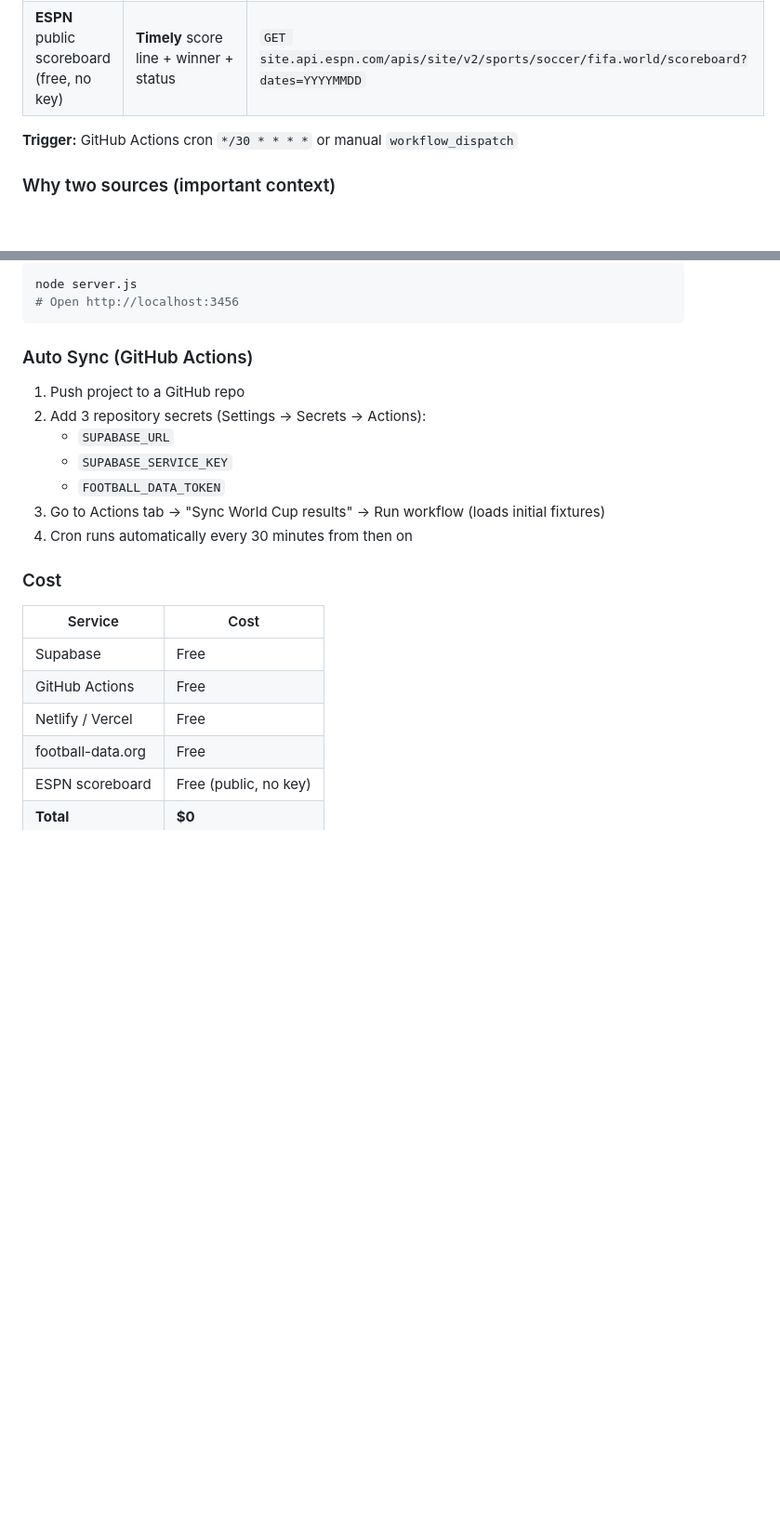
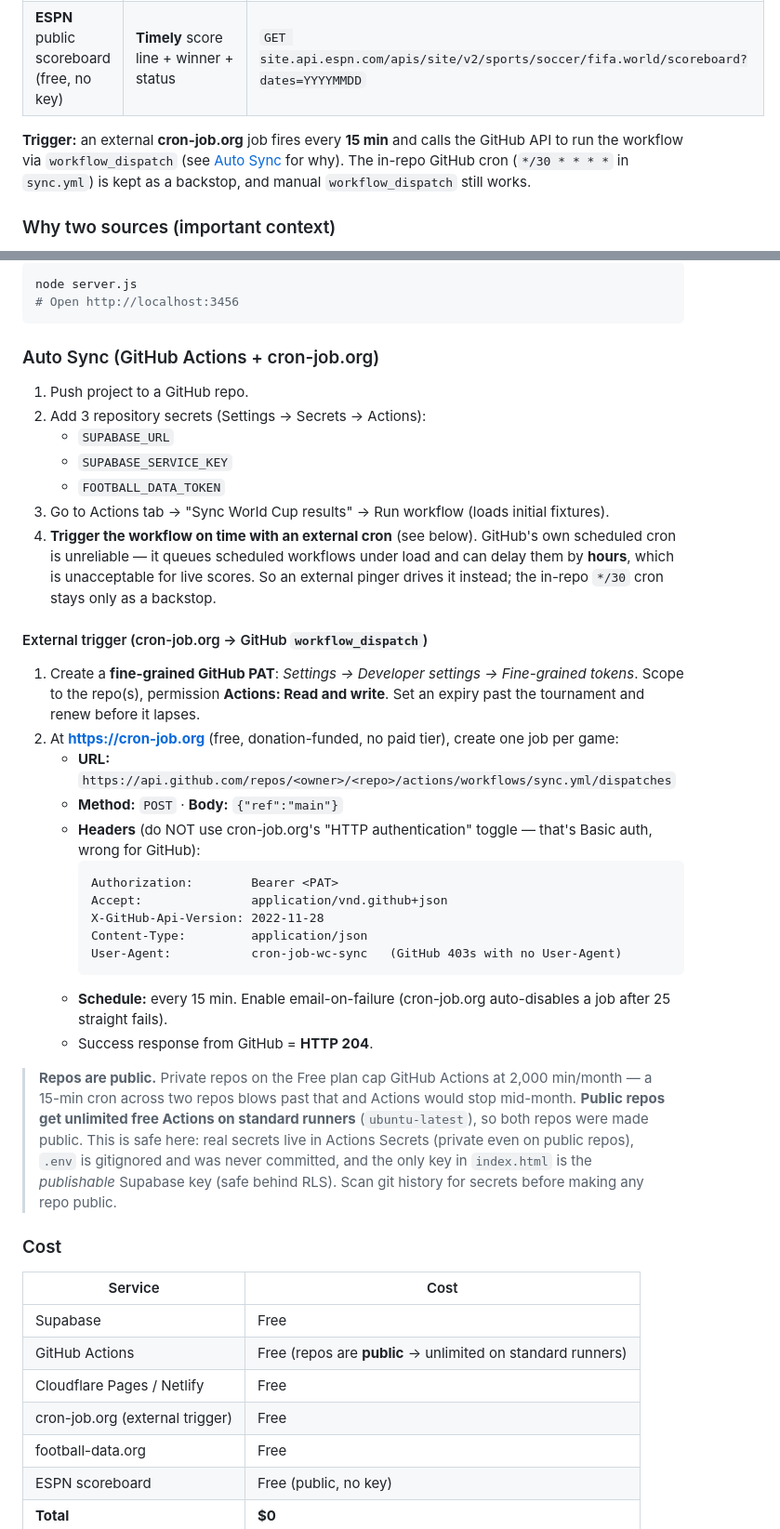
Before and after one commit to deepus86/Prediction-Game, a Markdown page: DOCS.md, 2 parts joined by grey strips. Shown at 93% size. Drawn GitHub-style; blank space fills up the shorter version.

Commit message:
docs: document cron-job.org trigger + public-repo decision
GitHub's scheduled cron delays runs by hours under load, so an external
cron-job.org job fires every 15 min and triggers the workflow via the
GitHub API (workflow_dispatch). Document the exact PAT scope, request
URL/method/headers/body (incl. the User-Agent and "don't use Basic auth"
gotchas), and the schedule. Also record why both repos are public
(unlimited free Actions on standard runners vs the 2,000-min private cap)
and why that's safe (no secrets in repo/history; secrets stay in Actions
Secrets; only the publishable Supabase key ships in index.html). Update
the Sync Mechanism trigger note and the Cost table.

Co-Authored-By: Claude Opus 4.8 <noreply@anthropic.com>

````diff
--- a/DOCS.md
+++ b/DOCS.md
@@ -363,7 +363,7 @@ Two data sources, by design (see "Why two sources" below):
 | **football-data.org** API v4 | Fixtures, kickoff times, stable match IDs, groups/stages, **fallback** scores | `GET /v4/competitions/WC/matches` · `X-Auth-Token` header |
 | **ESPN** public scoreboard (free, no key) | **Timely** score line + winner + status | `GET site.api.espn.com/apis/site/v2/sports/soccer/fifa.world/scoreboard?dates=YYYYMMDD` |
 
-**Trigger:** GitHub Actions cron `*/30 * * * *` or manual `workflow_dispatch`
+**Trigger:** an external **cron-job.org** job fires every **15 min** and calls the GitHub API to run the workflow via `workflow_dispatch` (see [Auto Sync](#auto-sync-github-actions--cron-joborg) for why). The in-repo GitHub cron (`*/30 * * * *` in `sync.yml`) is kept as a backstop, and manual `workflow_dispatch` still works.
 
 ### Why two sources (important context)
 football-data.org's **free tier marks matches `FINISHED` quickly but delays the score line / winner for hours** — and its feed *flaps* (cached responses briefly report a finished match as `TIMED`/scheduled again). During the first WC match this left results blank. ESPN's public scoreboard publishes the final score at full-time, so it became the timely score source. football-data stays the **schedule/ID backbone and a stable fallback** — if ESPN's unofficial endpoint ever changes, scores still arrive (late) via football-data. (Verified empirically: football-data returned finished matches with `score: null`, while ESPN already had the correct `2–0`. A historical check showed football-data *does* return scores eventually — 380/380 past Premier League matches — confirming it's a lag, not a coverage gap.)
@@ -429,21 +429,51 @@ node server.js
 # Open http://localhost:3456
 ```
 
-### Auto Sync (GitHub Actions)
-1. Push project to a GitHub repo
+### Auto Sync (GitHub Actions + cron-job.org)
+1. Push project to a GitHub repo.
 2. Add 3 repository secrets (Settings → Secrets → Actions):
    - `SUPABASE_URL`
    - `SUPABASE_SERVICE_KEY`
    - `FOOTBALL_DATA_TOKEN`
-3. Go to Actions tab → "Sync World Cup results" → Run workflow (loads initial fixtures)
-4. Cron runs automatically every 30 minutes from then on
+3. Go to Actions tab → "Sync World Cup results" → Run workflow (loads initial fixtures).
+4. **Trigger the workflow on time with an external cron** (see below). GitHub's own
+   scheduled cron is unreliable — it queues scheduled workflows under load and can
+   delay them by **hours**, which is unacceptable for live scores. So an external
+   pinger drives it instead; the in-repo `*/30` cron stays only as a backstop.
+
+#### External trigger (cron-job.org → GitHub `workflow_dispatch`)
+1. Create a **fine-grained GitHub PAT**: *Settings → Developer settings → Fine-grained
+   tokens*. Scope to the repo(s), permission **Actions: Read and write**. Set an
+   expiry past the tournament and renew before it lapses.
+2. At **https://cron-job.org** (free, donation-funded, no paid tier), create one job per game:
+   - **URL:** `https://api.github.com/repos/<owner>/<repo>/actions/workflows/sync.yml/dispatches`
+   - **Method:** `POST` · **Body:** `{"ref":"main"}`
+   - **Headers** (do NOT use cron-job.org's "HTTP authentication" toggle — that's Basic auth, wrong for GitHub):
+     ```
+     Authorization:        Bearer <PAT>
+     Accept:               application/vnd.github+json
+     X-GitHub-Api-Version: 2022-11-28
+     Content-Type:         application/json
+     User-Agent:           cron-job-wc-sync   (GitHub 403s with no User-Agent)
+     ```
+   - **Schedule:** every 15 min. Enable email-on-failure (cron-job.org auto-disables a job after 25 straight fails).
+   - Success response from GitHub = **HTTP 204**.
+
+> **Repos are public.** Private repos on the Free plan cap GitHub Actions at 2,000
+> min/month — a 15-min cron across two repos blows past that and Actions would stop
+> mid-month. **Public repos get unlimited free Actions on standard runners**
+> (`ubuntu-latest`), so both repos were made public. This is safe here: real secrets
+> live in Actions Secrets (private even on public repos), `.env` is gitignored and was
+> never committed, and the only key in `index.html` is the *publishable* Supabase key
+> (safe behind RLS). Scan git history for secrets before making any repo public.
 
 ### Cost
 | Service | Cost |
 |---|---|
 | Supabase | Free |
-| GitHub Actions | Free |
-| Netlify / Vercel | Free |
+| GitHub Actions | Free (repos are **public** → unlimited on standard runners) |
+| Cloudflare Pages / Netlify | Free |
+| cron-job.org (external trigger) | Free |
 | football-data.org | Free |
 | ESPN scoreboard | Free (public, no key) |
 | **Total** | **$0** |
````
